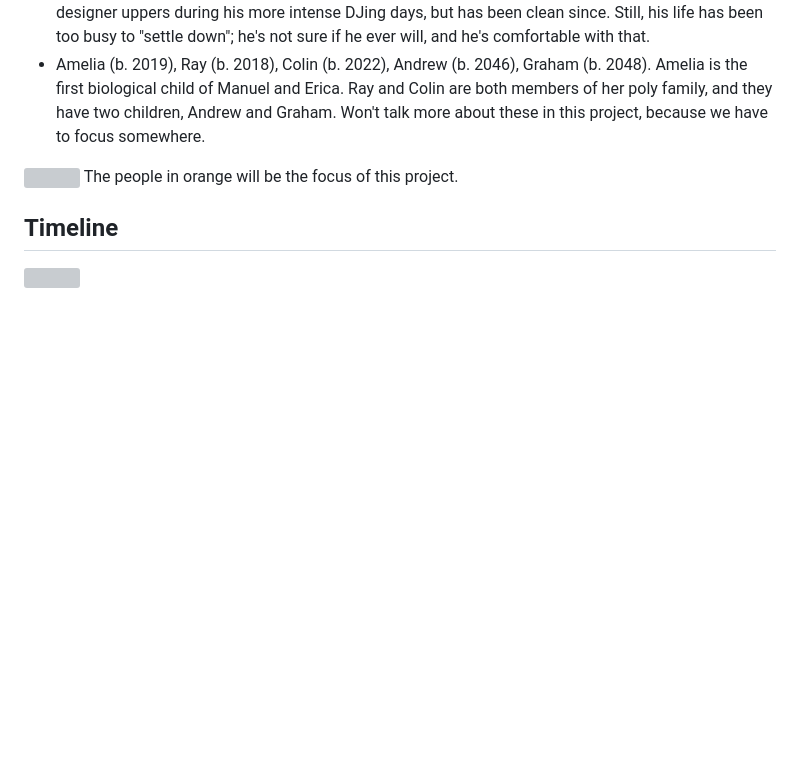
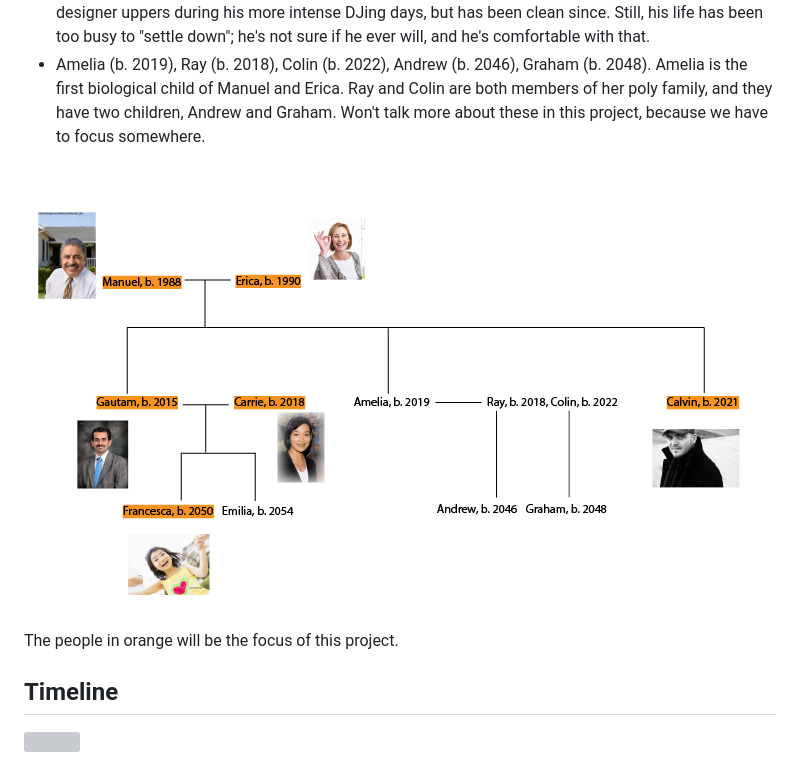
Before and after one commit to dantasse/dxtf_p2_personas, a Markdown page: index.md, the part around the change. Rendered like a GitHub page; pictures changed too: images/family.png (added); blank space fills up the shorter version; grey boxes are pictures that could not be loaded.

Commit message:
add photos to family tree

```diff
--- a/index.md
+++ b/index.md
@@ -22,7 +22,7 @@ The [Shell Mountains scenario](http://www.shell.com/global/future-energy/scenari
 - **Calvin** (b. 2021) - second biological child of Manuel and Erica. The youngest in the family, he's always been a bit shy, but he channeled his energy into his music, becoming a skilled guitarist. He knew since an early age, though, that there'd be no money in that, so he's acquired a wide array of music-related jobs in the meantime. Uses a vintage Macbook to create techno-inspired loops to mimic early 2000s music to DJ in a dance club, teaches musical-mental augmentation to rich kids, performs occasionally as an acoustic guitarist inspired by very technical metal. Had a bout of addiction to designer uppers during his more intense DJing days, but has been clean since. Still, his life has been too busy to "settle down"; he's not sure if he ever will, and he's comfortable with that.
 - Amelia (b. 2019), Ray (b. 2018), Colin (b. 2022), Andrew (b. 2046), Graham (b. 2048). Amelia is the first biological child of Manuel and Erica. Ray and Colin are both members of her poly family, and they have two children, Andrew and Graham. Won't talk more about these in this project, because we have to focus somewhere.
 
-<img src="images/family.svg" />
+<img src="images/family.png" />
 The people in orange will be the focus of this project.
 
 ## Timeline
```
Also changed, not shown: 2 other files.
